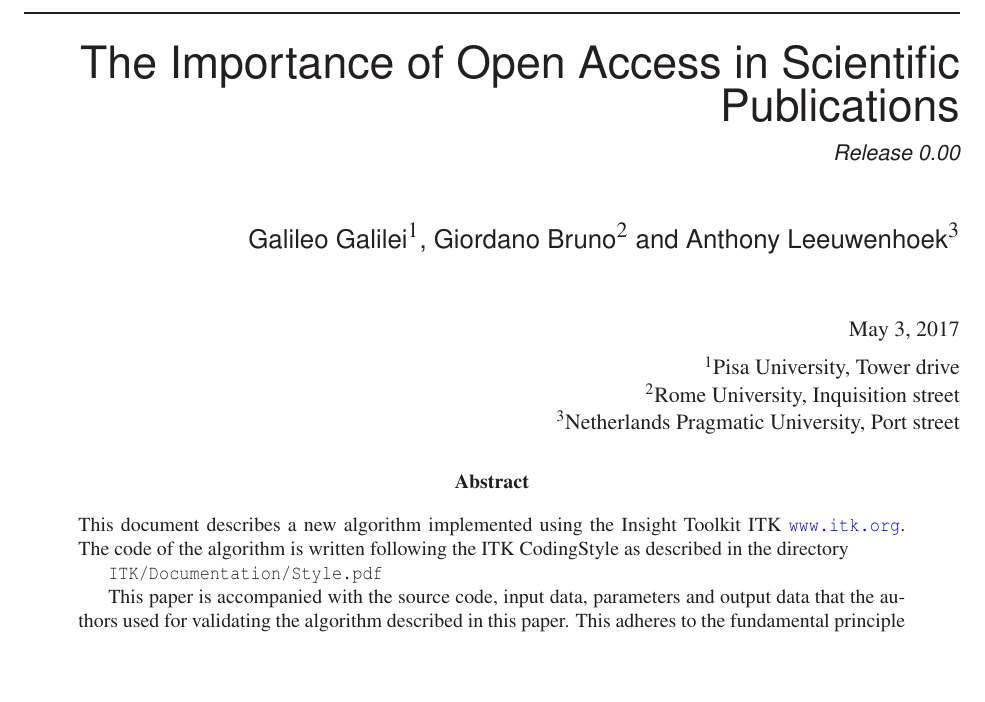
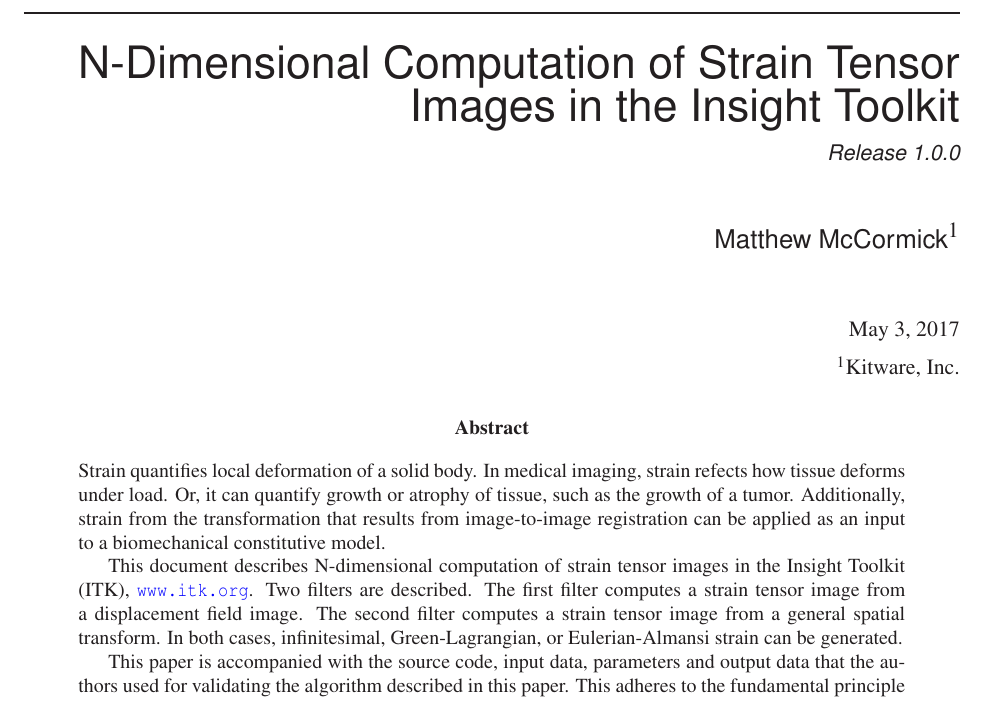
Before and after one commit to KitwareMedical/ITKStrain, a LaTeX document (doc/ITKStrain.tex): part of page 1 of 3, cut at the place of the change, the shorter picture padded with empty space. Compiled offline with LaTeX, dvips and Ghostscript.

Commit message:
DOC: Article abstract

```diff
--- a/doc/ITKStrain.tex
+++ b/doc/ITKStrain.tex
@@ -28,7 +28,7 @@ colorlinks,linkcolor={blue},citecolor={blue},urlcolor={blue},
 
 % The title should be descriptive enough for people to be able to find
 % the relevant document.
-\title{The Importance of Open Access in Scientific Publications}
+\title{N-Dimensional Computation of Strain Tensor Images in the Insight Toolkit}
 
 %
 % NOTE: This is the last number of the "handle" URL that
@@ -40,14 +40,12 @@ colorlinks,linkcolor={blue},citecolor={blue},urlcolor={blue},
 
 % Increment the release number whenever significant changes are made.
 % The author and/or editor can define 'significant' however they like.
-\release{0.00}
+\release{1.0.0}
 
 % At minimum, give your name and an email address.  You can include a
 % snail-mail address if you like.
-\author{Galileo Galilei$^{1}$, Giordano Bruno$^{2}$ and Anthony Leeuwenhoek$^{3}$}
-\authoraddress{$^{1}$Pisa University, Tower drive\\
-               $^{2}$Rome University, Inquisition street\\
-               $^{3}$Netherlands Pragmatic University, Port street}
+\author{Matthew McCormick$^{1}$}
+\authoraddress{$^{1}$Kitware, Inc.}
 
 \begin{document}
 
@@ -85,11 +83,18 @@ colorlinks,linkcolor={blue},citecolor={blue},urlcolor={blue},
 % scope of the document.
 \begin{abstract}
 \noindent
-This document describes a new algorithm implemented using the Insight Toolkit
-ITK \url{www.itk.org}.  The code of the algorithm is written following the
-ITK CodingStyle as described in the directory
+Strain quantifies local deformation of a solid body. In medical imaging,
+strain refects how tissue deforms under load. Or, it can quantify growth or
+atrophy of tissue, such as the growth of a tumor. Additionally, strain from the
+transformation that results from image-to-image registration can be applied as
+an input to a biomechanical constitutive model.
 
-\code{ITK/Documentation/Style.pdf}
+This document describes N-dimensional computation of strain tensor images in
+the Insight Toolkit (ITK), \url{www.itk.org}. Two filters are described. The
+first filter computes a strain tensor image from a displacement field image.
+The second filter computes a strain tensor image from a general spatial
+transform. In both cases, infinitesimal, Green-Lagrangian, or Eulerian-Almansi
+strain can be generated.
 
 This paper is accompanied with the source code, input data, parameters and
 output data that the authors used for validating the algorithm described in
```
